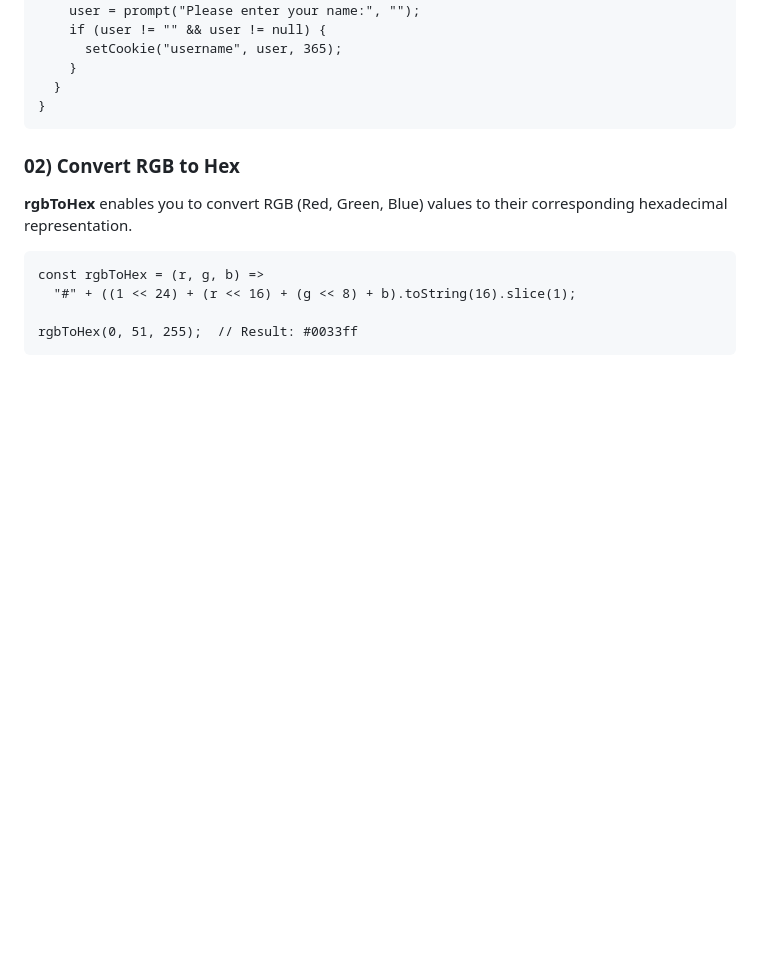
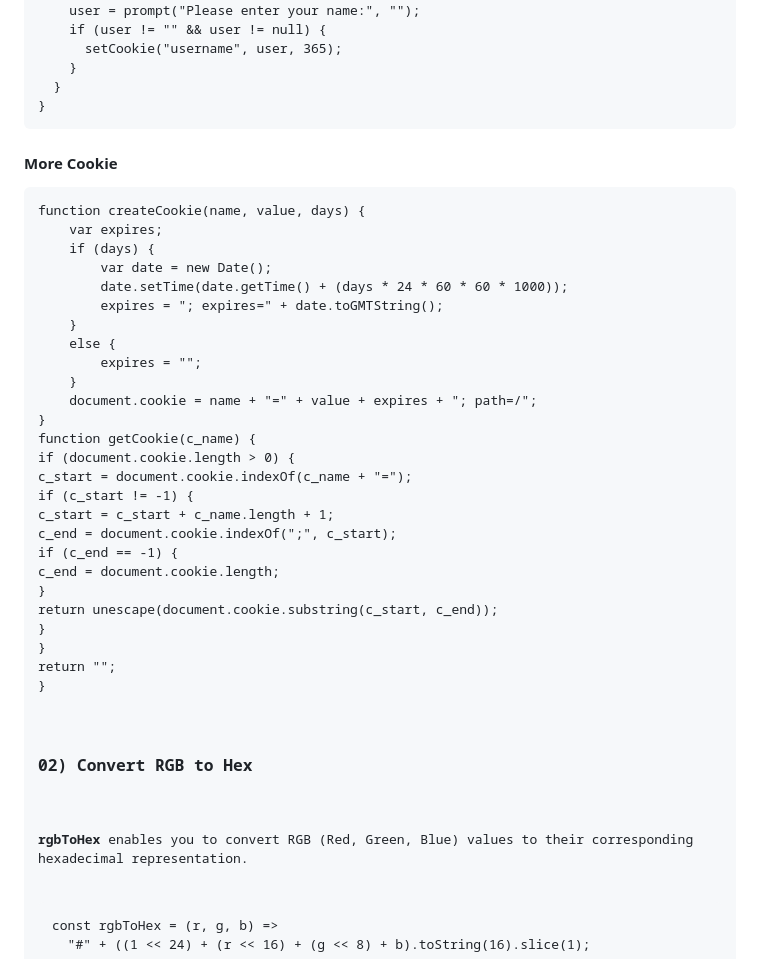
Before and after one commit to bbauska/JS-Tricks, a Markdown page: README.md, the part around the change. GitHub-like rendering; blank space fills up the shorter version.

```diff
--- a/README.md
+++ b/README.md
@@ -96,6 +96,36 @@ function checkCookie() {
       setCookie("username", user, 365);
     }
   }
+}
+</pre>
+<h4>More Cookie</h4>
+<pre>
+function createCookie(name, value, days) {
+    var expires;
+    if (days) {
+        var date = new Date();
+        date.setTime(date.getTime() + (days * 24 * 60 * 60 * 1000));
+        expires = "; expires=" + date.toGMTString();
+    }
+    else {
+        expires = "";
+    }
+    document.cookie = name + "=" + value + expires + "; path=/";
+}
+
+function getCookie(c_name) {
+    if (document.cookie.length > 0) {
+        c_start = document.cookie.indexOf(c_name + "=");
+        if (c_start != -1) {
+            c_start = c_start + c_name.length + 1;
+            c_end = document.cookie.indexOf(";", c_start);
+            if (c_end == -1) {
+                c_end = document.cookie.length;
+            }
+            return unescape(document.cookie.substring(c_start, c_end));
+        }
+    }
+    return "";
 }
 </pre>
 <!--~~~~~~~~~~~~~~~~~~~~~~~~~~~~~~~~~~~~~~~~~~~~~~~~~~~~~~~~~~~~~~~~~~~~~~~~~~~~~~~~~~~~~~~~~~~~-->
```
